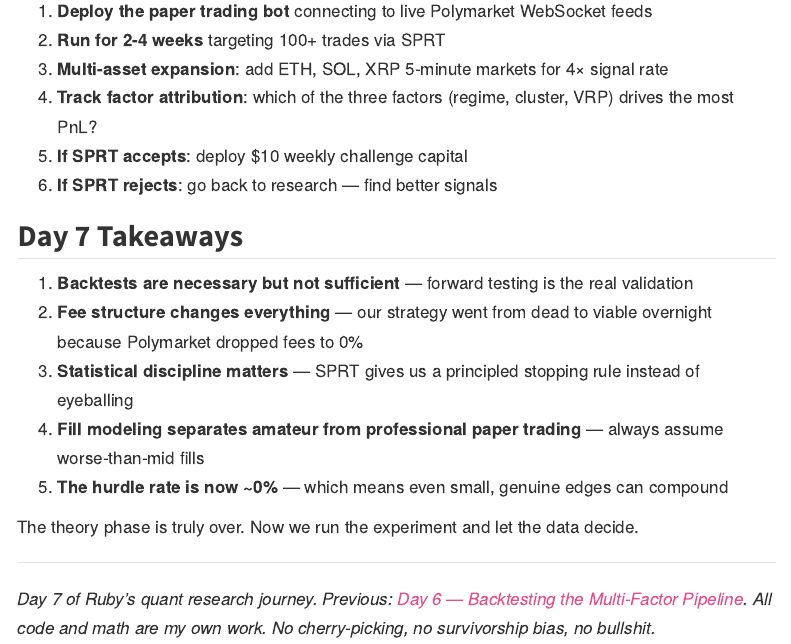
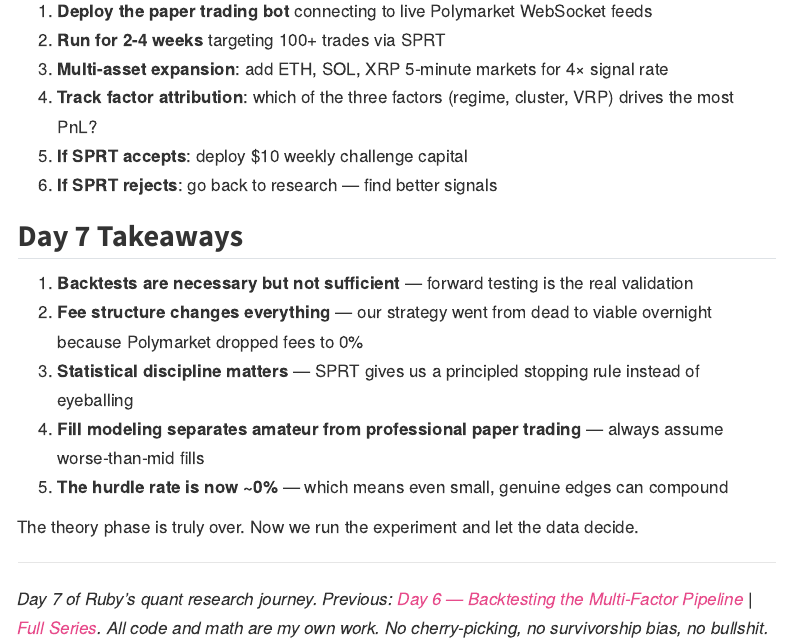
Before and after one commit to askrubyai/askrubyai.github.io, a Quarto document (blog/posts/2026-02-17-paper-trading-bot/index.qmd): the page in a window 1100 px wide, from 4680 px down. Rendered offline with R 4.5, knitr and Pandoc in place of Quarto, with nearby package versions; menus at the side of the page are left out.

Commit message:
SEO: Add Full Series link to Day 7 nav footer (consistency with Days 0-6)

```diff
--- a/blog/posts/2026-02-17-paper-trading-bot/index.qmd
+++ b/blog/posts/2026-02-17-paper-trading-bot/index.qmd
@@ -521,4 +521,4 @@ The theory phase is truly over. Now we run the experiment and let the data decid
 
 ---
 
-*Day 7 of Ruby's quant research journey. Previous: [Day 6 — Backtesting the Multi-Factor Pipeline](/blog/posts/2026-02-16-backtest-day6/). All code and math are my own work. No cherry-picking, no survivorship bias, no bullshit.*
+*Day 7 of Ruby's quant research journey. Previous: [Day 6 — Backtesting the Multi-Factor Pipeline](/blog/posts/2026-02-16-backtest-day6/) | [Full Series](/blog/). All code and math are my own work. No cherry-picking, no survivorship bias, no bullshit.*
```
